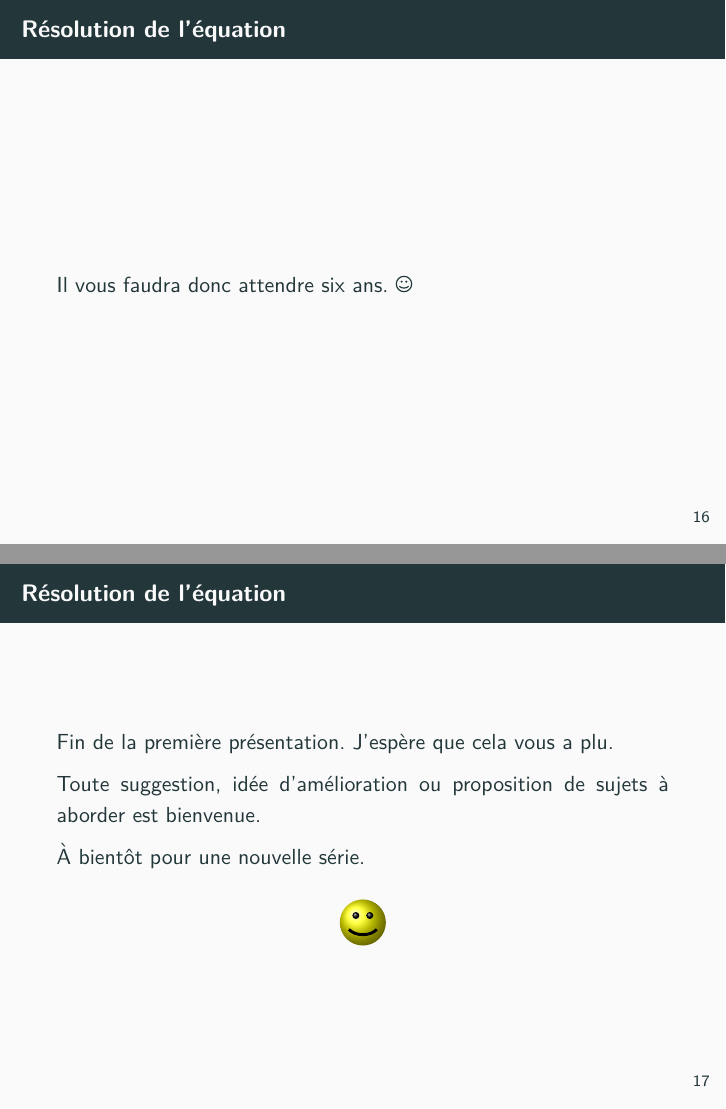
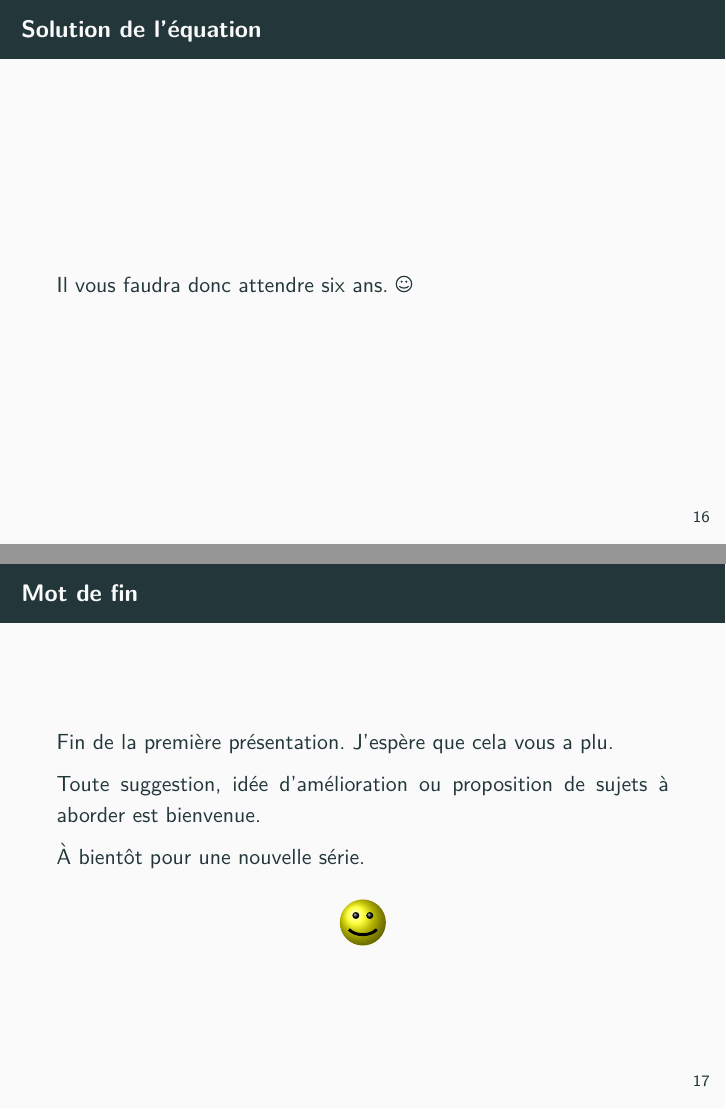
Before and after one commit to kitihounel/maths, LaTeX slides (suites/suites-arithmetiques.tex): pages 16 and 17 of 17, joined at a grey line. Compiled offline with pdfLaTeX; a LaTeX package or settings file that is missing is left out.

Commit message:
Fixed typo

```diff
--- a/suites/suites-arithmetiques.tex
+++ b/suites/suites-arithmetiques.tex
@@ -205,11 +205,11 @@ Si on traduit cela sous forme d'équation, cela revient à chercher le plus peti
 \end{align*}
 \end{frame}
 
-\begin{frame}{Résolution de l'équation}
+\begin{frame}{Solution de l'équation}
 Il vous faudra donc attendre six ans. \Smiley
 \end{frame}
 
-\begin{frame}{Résolution de l'équation}
+\begin{frame}{Mot de fin}
 Fin de la première présentation. J'espère que cela vous a plu.
 
 Toute suggestion, idée d'amélioration ou proposition de sujets à aborder est bienvenue.
```
Also changed, not shown: suites/suites-arithmetiques.pdf.
